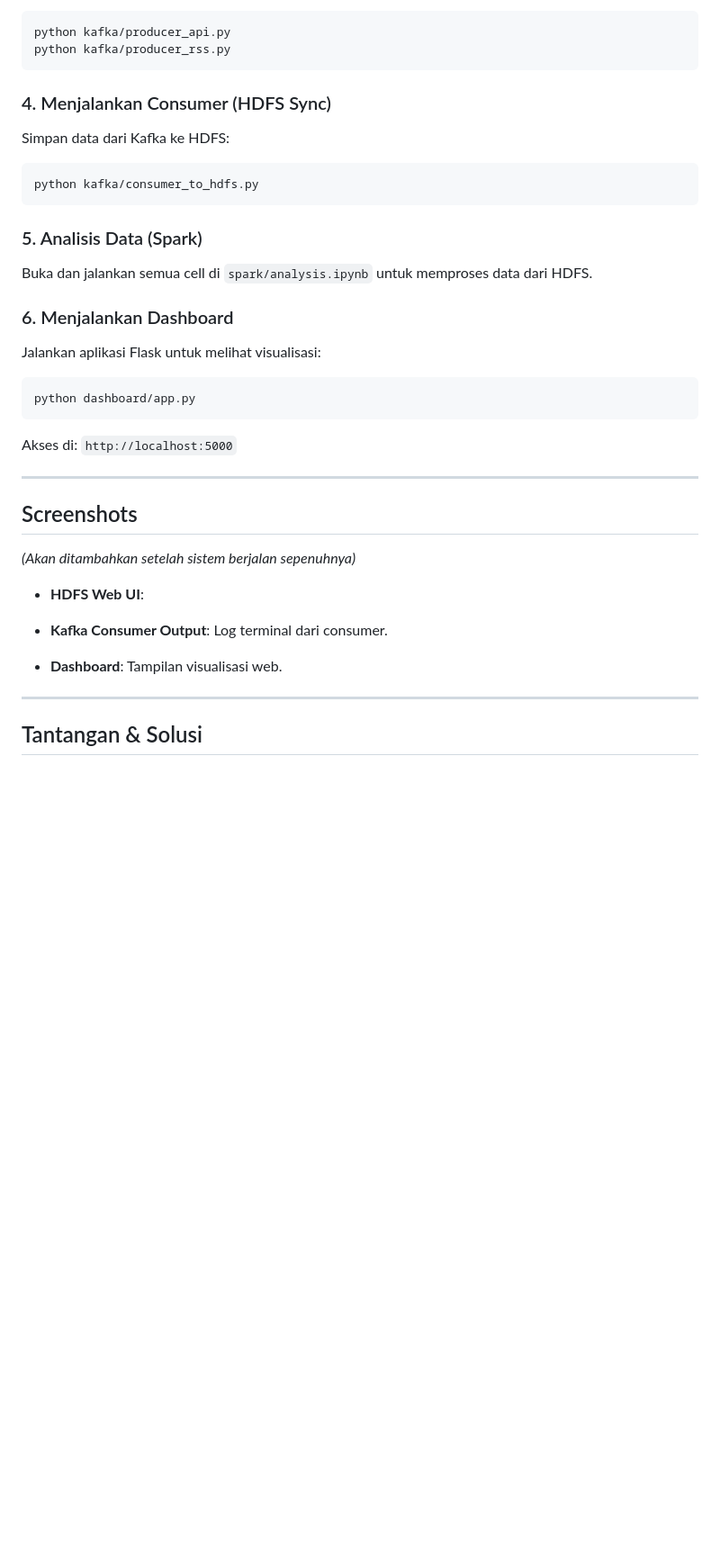
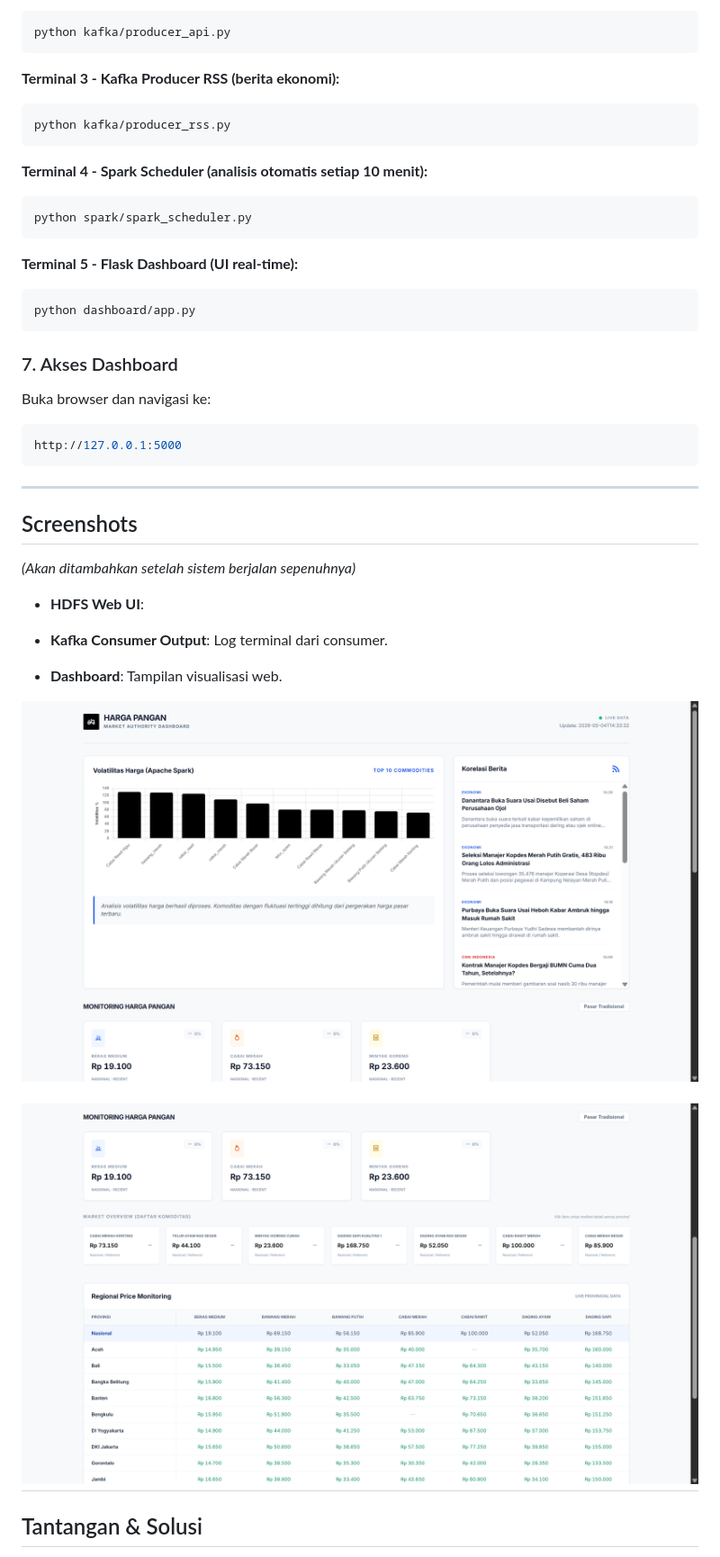
Before and after one commit to yafiar/kelompok-4-ets-bigdata, a Markdown page: README.md, the part around one of its changes. Shown at 90% size. Rendered like a GitHub page; pictures changed too: images/image-1.png (added), images/image.png (added); blank space fills up the shorter version.

````diff
--- a/README.md
+++ b/README.md
@@ -61,23 +114,28 @@ Buka terminal baru dan jalankan producer:
 ```bash
 python kafka/producer_api.py
+```
+
+**Terminal 3 - Kafka Producer RSS (berita ekonomi):**
+```bash
 python kafka/producer_rss.py
 ```
 
-### 4. Menjalankan Consumer (HDFS Sync)
-Simpan data dari Kafka ke HDFS:
+**Terminal 4 - Spark Scheduler (analisis otomatis setiap 10 menit):**
 ```bash
-python kafka/consumer_to_hdfs.py
+python spark/spark_scheduler.py
 ```
 
-### 5. Analisis Data (Spark)
-Buka dan jalankan semua cell di `spark/analysis.ipynb` untuk memproses data dari HDFS.
-
-### 6. Menjalankan Dashboard
-Jalankan aplikasi Flask untuk melihat visualisasi:
+**Terminal 5 - Flask Dashboard (UI real-time):**
 ```bash
 python dashboard/app.py
 ```
-Akses di: `http://localhost:5000`
+
+### 7. Akses Dashboard
+
+Buka browser dan navigasi ke:
+```bash
+http://127.0.0.1:5000
+```
 
 ---
 
@@ -88,6 +146,9 @@ Akses di: `http://localhost:5000`
 - **Kafka Consumer Output**: Log terminal dari consumer.
 - **Dashboard**: Tampilan visualisasi web.
 
+![alt text](images/image.png)
+
+![alt text](images/image-1.png)
 ---
 
 ## Tantangan & Solusi
````
Also changed, not shown: other parts of README.md (+142 -14 lines), 14 other files.
